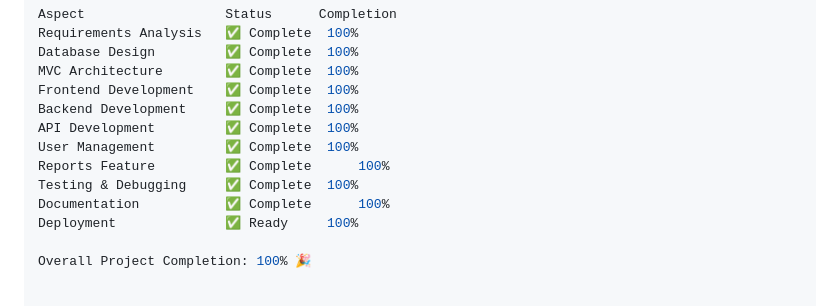
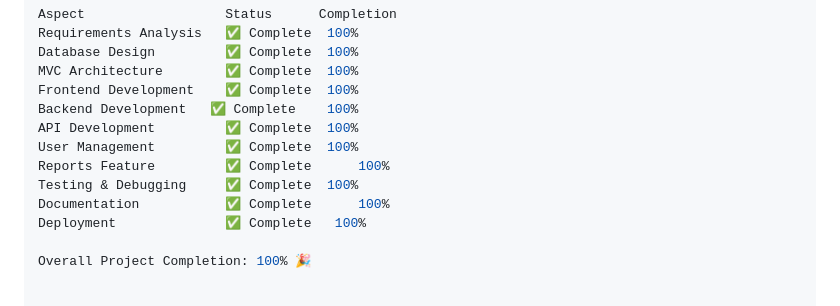
Before and after one commit to Mugishaemery/adv_web_ass2_group_4_II_C, a Markdown page: README.md, the part around the change. Drawn GitHub-style.

```diff
--- a/README.md
+++ b/README.md
@@ -339,13 +339,13 @@ Requirements Analysis  	✅ Complete 	100%
 Database Design     	✅ Complete 	100%
 MVC Architecture    	✅ Complete 	100%
 Frontend Development	✅ Complete 	100%
-Backend Development	    ✅ Complete 	100%
+Backend Development	  ✅ Complete 	100%
 API Development      	✅ Complete 	100%
 User Management     	✅ Complete 	100%
 Reports Feature     	✅ Complete  	100%
 Testing & Debugging  	✅ Complete 	100%
 Documentation       	✅ Complete  	100%
-Deployment           	✅ Ready    	100%
+Deployment          	✅ Complete   100%
 
 Overall Project Completion: 100% 🎉
 
```
